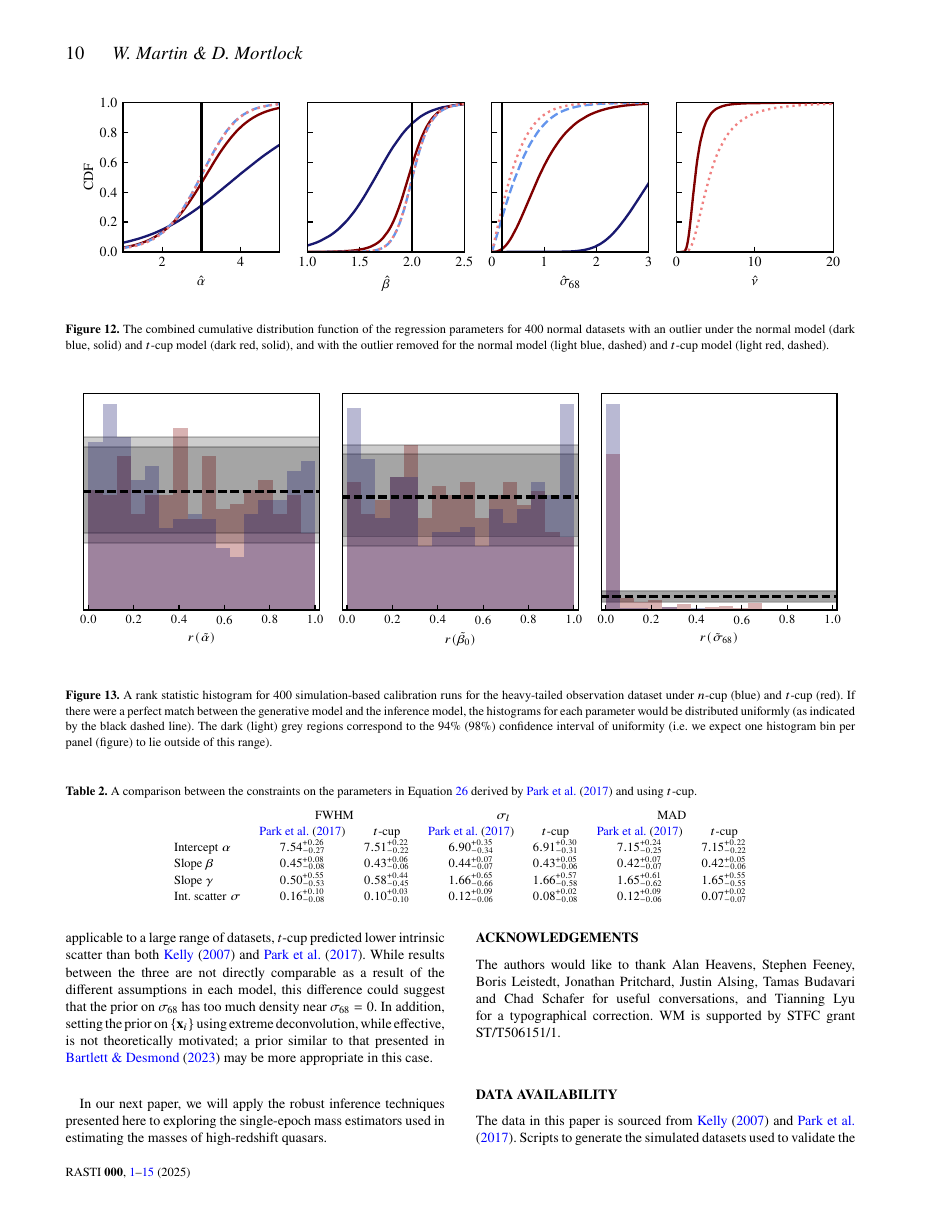
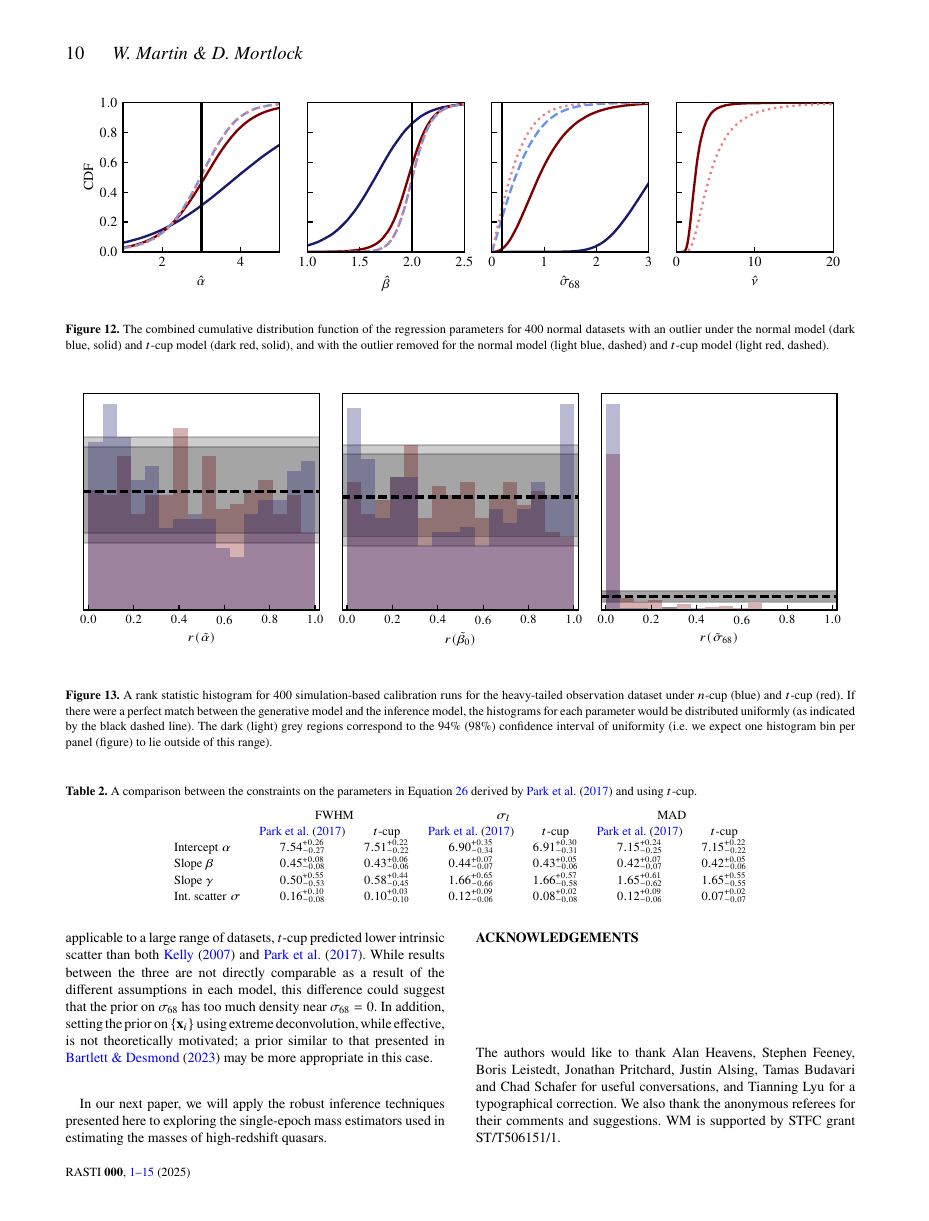
Before and after one commit to wm1995/tcup-paper, a LaTeX document (main.tex): page 10 of 15. Compiled offline with pdfLaTeX; a LaTeX package or settings file that is missing is left out.

Commit message:
Add acknowledgement to referees

```diff
--- a/main.tex
+++ b/main.tex
@@ -1177,8 +1177,9 @@ high-redshift quasars.
 
 The authors would like to thank Alan Heavens, Stephen Feeney, Boris Leistedt,
 Jonathan Pritchard, Justin Alsing, Tamas Budavari and Chad Schafer for useful
-conversations, and Tianning Lyu for a typographical correction. WM is supported
-by STFC grant ST/T506151/1.
+conversations, and Tianning Lyu for a typographical correction. We also thank
+the anonymous referees for their comments and suggestions. WM is supported by
+STFC grant ST/T506151/1.
 
 %%%%%%%%%%%%%%%%%%%%%%%%%%%%%%%%%%%%%%%%%%%%%%%%%%
 \section*{Data Availability}
```
